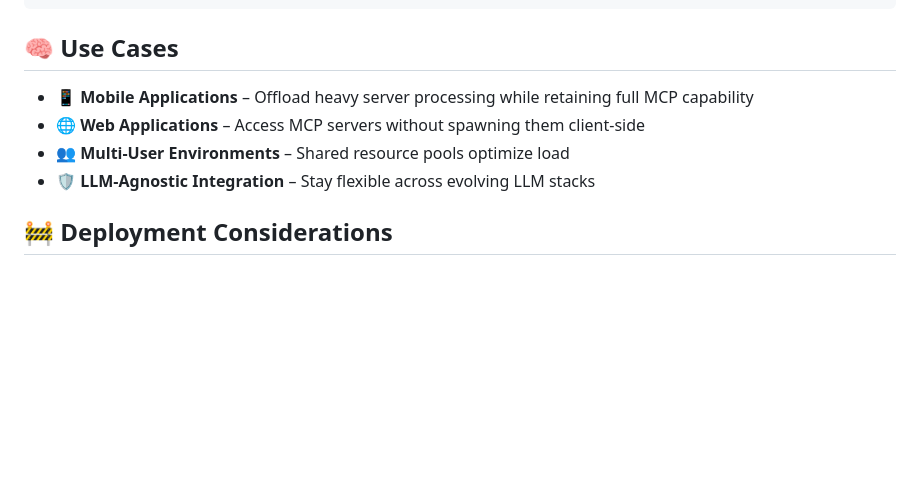
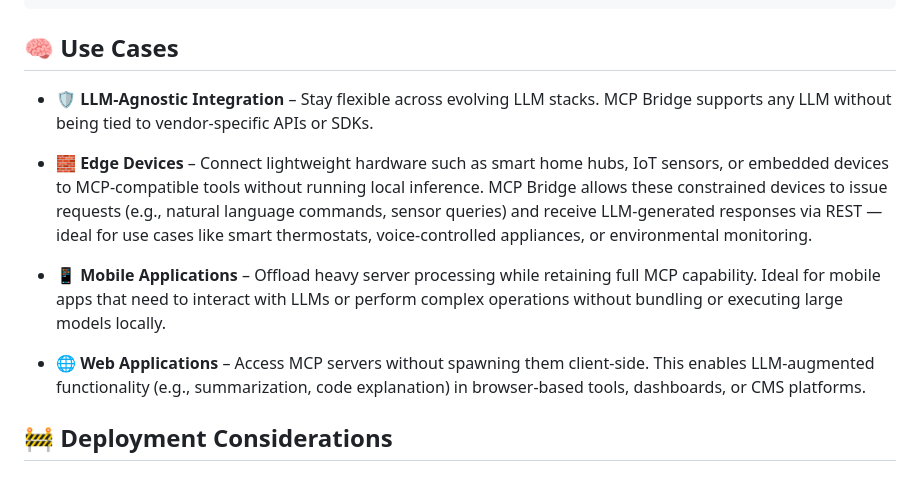
Before and after one commit to INQUIRELAB/mcp-bridge-api, a Markdown page: README.md, the part around the change. Rendered like a GitHub page; blank space fills up the shorter version.

```diff
--- a/README.md
+++ b/README.md
@@ -149,10 +149,13 @@ Content-Type: application/json
 
 ## 🧠 Use Cases
 
-- **📱 Mobile Applications** – Offload heavy server processing while retaining full MCP capability
-- **🌐 Web Applications** – Access MCP servers without spawning them client-side
-- **👥 Multi-User Environments** – Shared resource pools optimize load
-- **🛡️ LLM-Agnostic Integration** – Stay flexible across evolving LLM stacks
+- **🛡️ LLM-Agnostic Integration** – Stay flexible across evolving LLM stacks. MCP Bridge supports any LLM without being tied to vendor-specific APIs or SDKs.
+
+- **🧱 Edge Devices** – Connect lightweight hardware such as smart home hubs, IoT sensors, or embedded devices to MCP-compatible tools without running local inference. MCP Bridge allows these constrained devices to issue requests (e.g., natural language commands, sensor queries) and receive LLM-generated responses via REST — ideal for use cases like smart thermostats, voice-controlled appliances, or environmental monitoring.
+
+- **📱 Mobile Applications** – Offload heavy server processing while retaining full MCP capability. Ideal for mobile apps that need to interact with LLMs or perform complex operations without bundling or executing large models locally.
+
+- **🌐 Web Applications** – Access MCP servers without spawning them client-side. This enables LLM-augmented functionality (e.g., summarization, code explanation) in browser-based tools, dashboards, or CMS platforms.
 
 ## 🚧 Deployment Considerations
 
```
